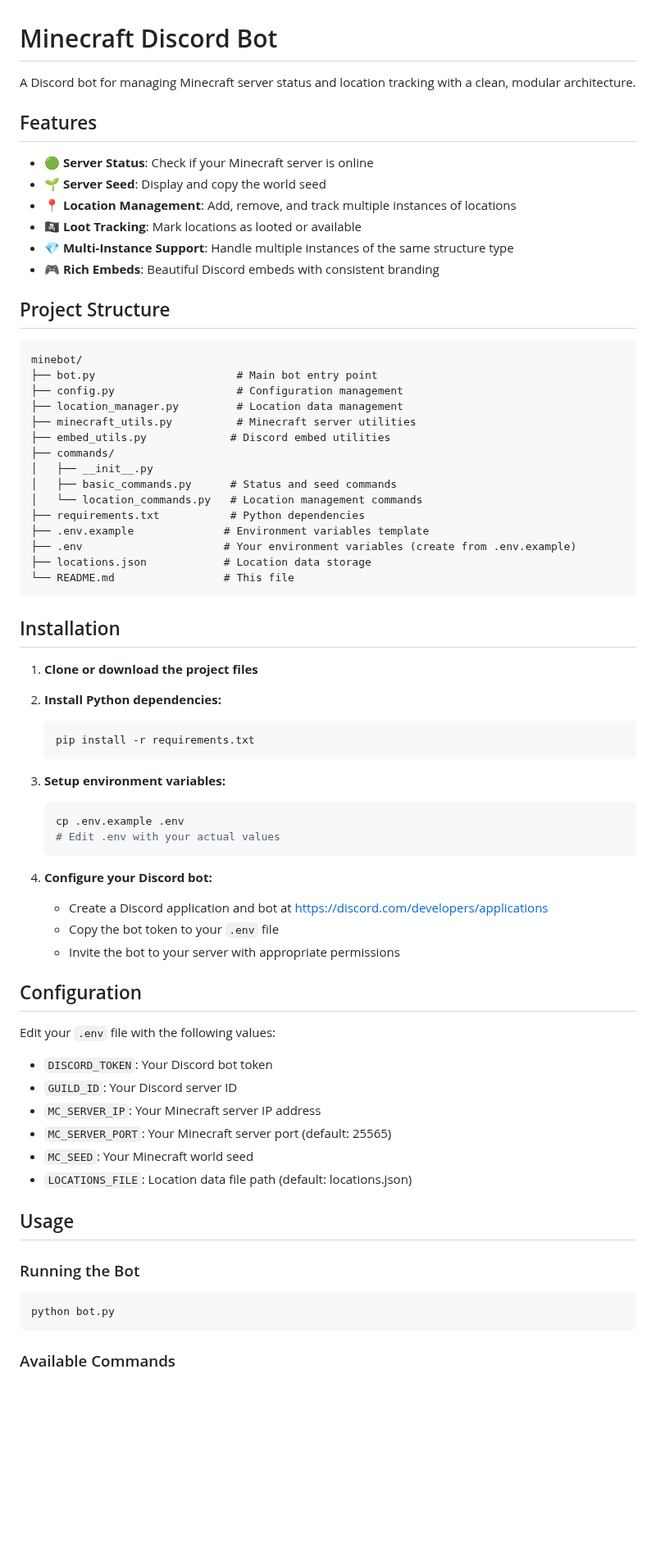
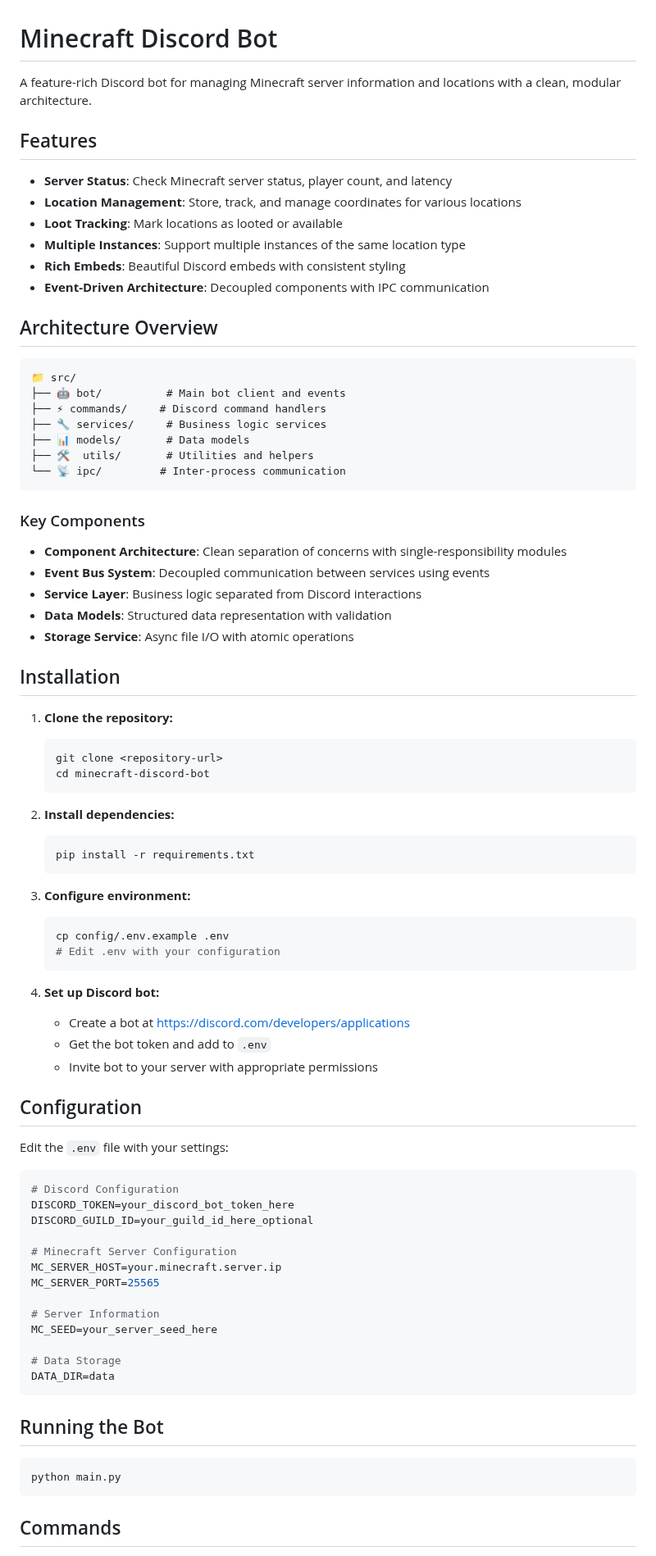
Before and after one commit to Multyp/minebot, a Markdown page: README.md, the part around one of its changes. Shown at 82% size. Drawn GitHub-style; blank space fills up the shorter version.

Commit message:
docs: enhance README with detailed features and architecture overview

````diff
--- a/README.md
+++ b/README.md
@@ -1,74 +1,85 @@
 # Minecraft Discord Bot
 
-A Discord bot for managing Minecraft server status and location tracking with a clean, modular architecture.
+A feature-rich Discord bot for managing Minecraft server information and locations with a clean, modular architecture.
 
 ## Features
 
-- 🟢 **Server Status**: Check if your Minecraft server is online
-- 🌱 **Server Seed**: Display and copy the world seed
-- 📍 **Location Management**: Add, remove, and track multiple instances of locations
-- 🏴‍☠️ **Loot Tracking**: Mark locations as looted or available
-- 💎 **Multi-Instance Support**: Handle multiple instances of the same structure type
-- 🎮 **Rich Embeds**: Beautiful Discord embeds with consistent branding
+- **Server Status**: Check Minecraft server status, player count, and latency
+- **Location Management**: Store, track, and manage coordinates for various locations
+- **Loot Tracking**: Mark locations as looted or available
+- **Multiple Instances**: Support multiple instances of the same location type
+- **Rich Embeds**: Beautiful Discord embeds with consistent styling
+- **Event-Driven Architecture**: Decoupled components with IPC communication
 
-## Project Structure
+## Architecture Overview
 
 ```
-minebot/
-├── bot.py                      # Main bot entry point
-├── config.py                   # Configuration management
-├── location_manager.py         # Location data management
-├── minecraft_utils.py          # Minecraft server utilities
-├── embed_utils.py             # Discord embed utilities
-├── commands/
-│   ├── __init__.py
-│   ├── basic_commands.py      # Status and seed commands
-│   └── location_commands.py   # Location management commands
-├── requirements.txt           # Python dependencies
-├── .env.example              # Environment variables template
-├── .env                      # Your environment variables (create from .env.example)
-├── locations.json            # Location data storage
-└── README.md                 # This file
+📁 src/
+├── 🤖 bot/          # Main bot client and events
+├── ⚡ commands/     # Discord command handlers
+├── 🔧 services/     # Business logic services
+├── 📊 models/       # Data models
+├── 🛠️  utils/       # Utilities and helpers
+└── 📡 ipc/         # Inter-process communication
 ```
+
+### Key Components
+
+- **Component Architecture**: Clean separation of concerns with single-responsibility modules
+- **Event Bus System**: Decoupled communication between services using events
+- **Service Layer**: Business logic separated from Discord interactions
+- **Data Models**: Structured data representation with validation
+- **Storage Service**: Async file I/O with atomic operations
 
 ## Installation
 
-1. **Clone or download the project files**
+1. **Clone the repository:**
+   ```bash
+   git clone <repository-url>
+   cd minecraft-discord-bot
+   ```
 
-2. **Install Python dependencies:**
+2. **Install dependencies:**
    ```bash
    pip install -r requirements.txt
    ```
 
-3. **Setup environment variables:**
+3. **Configure environment:**
    ```bash
-   cp .env.example .env
-   # Edit .env with your actual values
+   cp config/.env.example .env
+   # Edit .env with your configuration
    ```
 
-4. **Configure your Discord bot:**
-   - Create a Discord application and bot at https://discord.com/developers/applications
-   - Copy the bot token to your `.env` file
-   - Invite the bot to your server with appropriate permissions
+4. **Set up Discord bot:**
+   - Create a bot at https://discord.com/developers/applications
+   - Get the bot token and add to `.env`
+   - Invite bot to your server with appropriate permissions
 
 ## Configuration
 
-Edit your `.env` file with the following values:
+Edit the `.env` file with your settings:
 
-- `DISCORD_TOKEN`: Your Discord bot token
-- `GUILD_ID`: Your Discord server ID
-- `MC_SERVER_IP`: Your Minecraft server IP address
-- `MC_SERVER_PORT`: Your Minecraft server port (default: 25565)
-- `MC_SEED`: Your Minecraft world seed
-- `LOCATIONS_FILE`: Location data file path (default: locations.json)
+```env
+# Discord Configuration
+DISCORD_TOKEN=your_discord_bot_token_here
+DISCORD_GUILD_ID=your_guild_id_here_optional
 
-## Usage
+# Minecraft Server Configuration
+MC_SERVER_HOST=your.minecraft.server.ip
+MC_SERVER_PORT=25565
 
-### Running the Bot
+# Server Information
+MC_SEED=your_server_seed_here
+
+# Data Storage
+DATA_DIR=data
+```
+
+## Running the Bot
 
 ```bash
-python bot.py
+python main.py
 ```
 
-### Available Commands
+## Commands
 
````
Also changed, not shown: other parts of README.md (+64 -69 lines).
